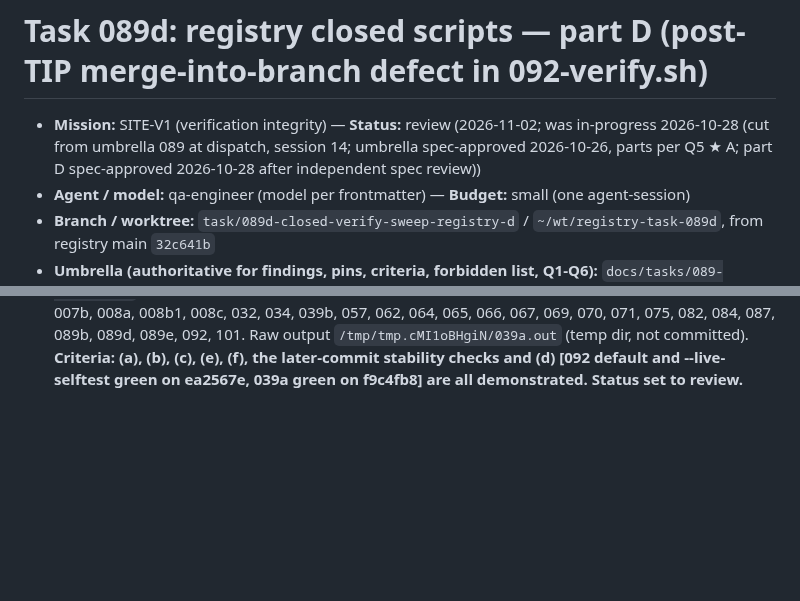
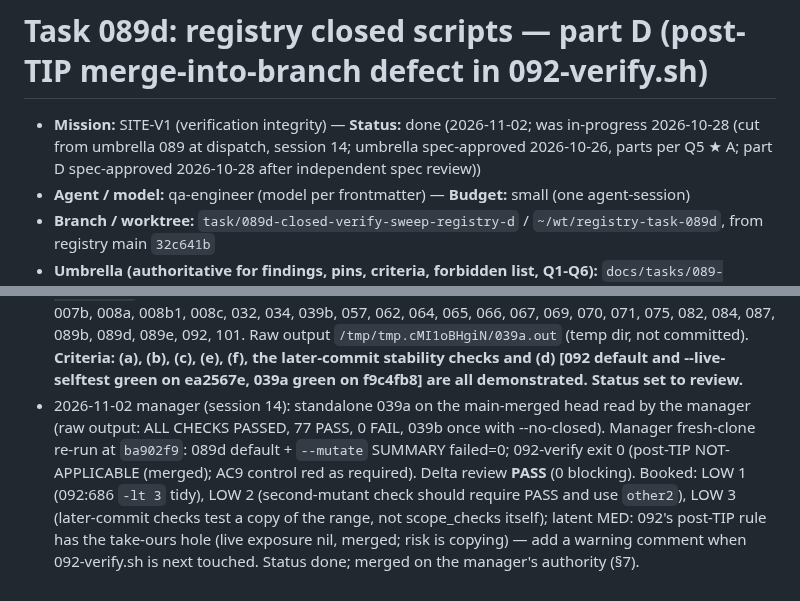
Before and after one commit to worldofmodcraft/registry, a Markdown page: docs/tasks/089d-closed-verify-sweep-registry-d.md, 2 parts joined by grey strips. Rendered like a GitHub page; blank space fills up the shorter version.

Commit message:
Task 089d: manager re-run green, delta PASS; done
Co-Authored-By: Claude Opus 5.5 <noreply@anthropic.com>
Claude-Session: https://claude.ai/code/session_01EaRZns67nGGT4wVtwN7HjS

```diff
--- a/docs/tasks/089d-closed-verify-sweep-registry-d.md
+++ b/docs/tasks/089d-closed-verify-sweep-registry-d.md
@@ -1,6 +1,6 @@
 # Task 089d: registry closed scripts — part D (post-TIP merge-into-branch defect in 092-verify.sh)
 
-- **Mission:** SITE-V1 (verification integrity) — **Status:** review (2026-11-02; was in-progress 2026-10-28 (cut from umbrella 089 at dispatch, session 14; umbrella spec-approved 2026-10-26, parts per Q5 ★ A; part D spec-approved 2026-10-28 after independent spec review))
+- **Mission:** SITE-V1 (verification integrity) — **Status:** done (2026-11-02; was in-progress 2026-10-28 (cut from umbrella 089 at dispatch, session 14; umbrella spec-approved 2026-10-26, parts per Q5 ★ A; part D spec-approved 2026-10-28 after independent spec review))
 - **Agent / model:** qa-engineer (model per frontmatter) — **Budget:** small (one agent-session)
 - **Branch / worktree:** `task/089d-closed-verify-sweep-registry-d` / `~/wt/registry-task-089d`, from registry main `32c641b`
 - **Umbrella (authoritative for findings, pins, criteria, forbidden list, Q1-Q6):** `docs/tasks/089-closed-verify-sweep-registry.md` (copied
@@ -184,3 +184,8 @@ Same pattern as part B (`origin/task/089b-closed-verify-sweep-registry-b`, file
   039b's line: `PASS  039b-verify.sh exits 0 on HEAD (--no-closed: its AC12 sweep is this loop)` (the deadlock is gone). Scripts that exited 0 on HEAD in the sweep, in order: 006, 007a, 007b, 008a, 008b1, 008c, 032, 034, 039b, 057, 062,
   064, 065, 066, 067, 069, 070, 071, 075, 082, 084, 087, 089b, 089d, 089e, 092, 101. Raw output `/tmp/tmp.cMI1oBHgiN/039a.out` (temp dir, not committed).
   **Criteria: (a), (b), (c), (e), (f), the later-commit stability checks and (d) [092 default and --live-selftest green on ea2567e, 039a green on f9c4fb8] are all demonstrated. Status set to review.**
+- 2026-11-02 manager (session 14): standalone 039a on the main-merged head read by the manager (raw output: ALL CHECKS PASSED, 77 PASS, 0 FAIL, 039b once with
+  --no-closed). Manager fresh-clone re-run at `ba902f9`: 089d default + `--mutate` SUMMARY failed=0; 092-verify exit 0 (post-TIP NOT-APPLICABLE (merged); AC9
+  control red as required). Delta review **PASS** (0 blocking). Booked: LOW 1 (092:686 `-lt 3` tidy), LOW 2 (second-mutant check should require PASS and use
+  `other2`), LOW 3 (later-commit checks test a copy of the range, not scope_checks itself); latent MED: 092's post-TIP rule has the take-ours hole (live exposure
+  nil, merged; risk is copying) — add a warning comment when 092-verify.sh is next touched. Status done; merged on the manager's authority (§7).
```
